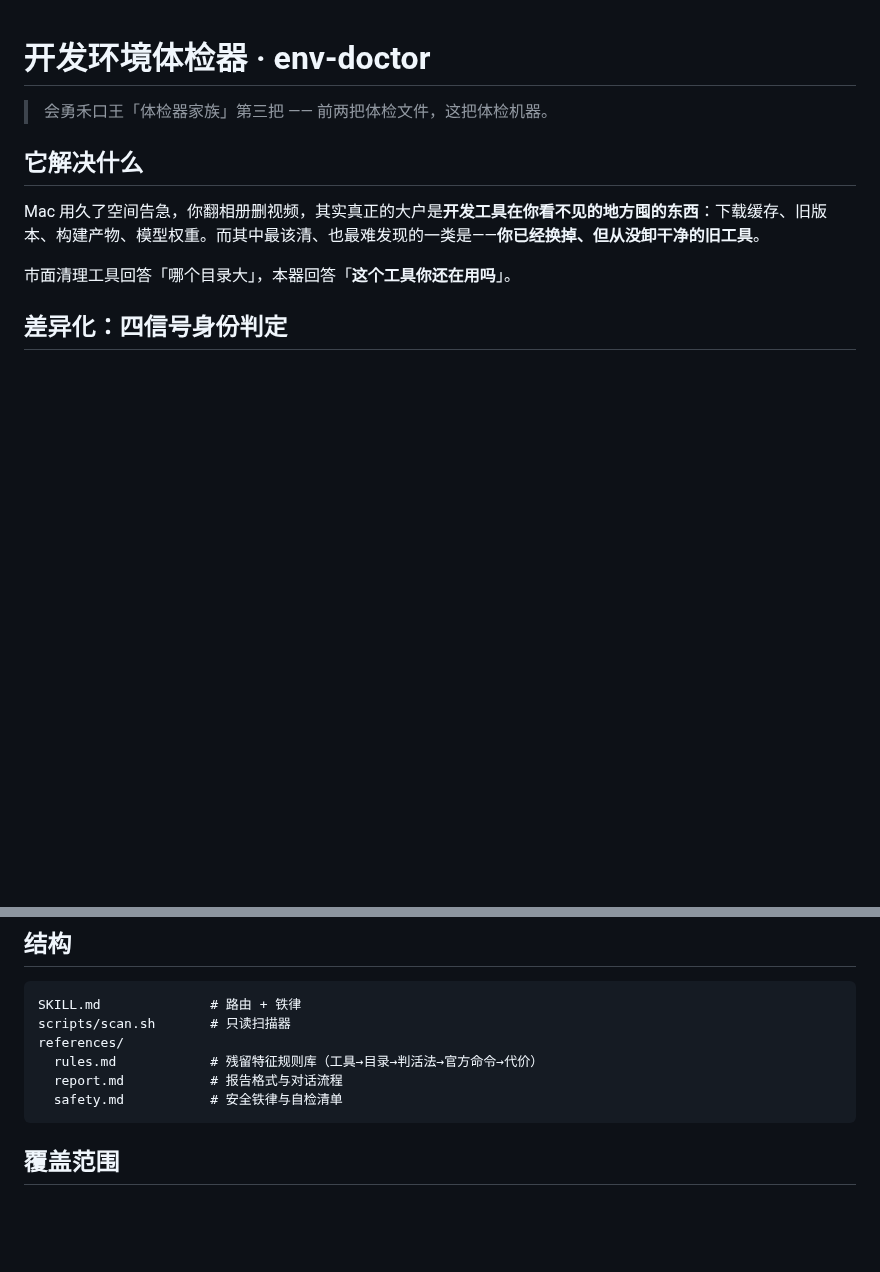
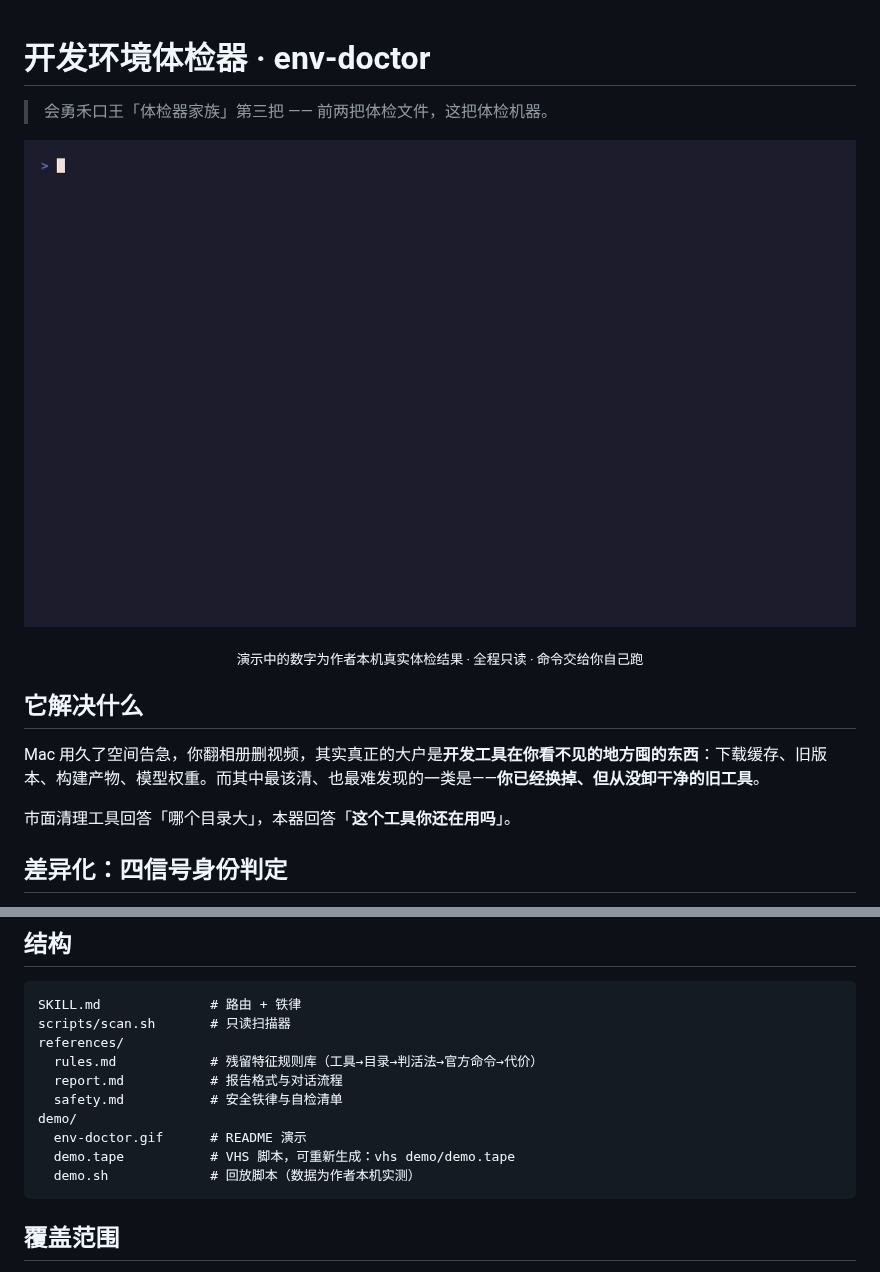
Before and after one commit to huiyonghkw/hekouwang-env-doctor-skill, a Markdown page: README.md, 2 parts joined by grey strips. Drawn GitHub-style; pictures changed too: demo/env-doctor.gif (added); blank space fills up the shorter version.

Commit message:
docs: README 加演示 GIF（VHS 可复现）
- demo/env-doctor.gif  132K / 17.9s / 1180x690，展示三组分类报告与「不代删」边界
- demo/demo.tape       VHS 脚本，vhs demo/demo.tape 可重新生成
- demo/demo.sh         回放脚本，数字为作者本机 2026-07-18 实测结果

Co-Authored-By: Claude Opus 4.8 (1M context) <noreply@anthropic.com>

````diff
--- a/README.md
+++ b/README.md
@@ -1,6 +1,14 @@
 # 开发环境体检器 · env-doctor
 
 > 会勇禾口王「体检器家族」第三把 —— 前两把体检文件，这把体检机器。
+
+<p align="center">
+  <img src="demo/env-doctor.gif" alt="env-doctor 演示：把磁盘占用分成 残留/缓存/数据 三组，重点标出「你已经不用的工具」" width="100%">
+</p>
+
+<p align="center">
+  <sub>演示中的数字为作者本机真实体检结果 · 全程只读 · 命令交给你自己跑</sub>
+</p>
 
 ## 它解决什么
 
@@ -51,6 +59,10 @@ references/
   rules.md            # 残留特征规则库（工具→目录→判活法→官方命令→代价）
   report.md           # 报告格式与对话流程
   safety.md           # 安全铁律与自检清单
+demo/
+  env-doctor.gif      # README 演示
+  demo.tape           # VHS 脚本，可重新生成：vhs demo/demo.tape
+  demo.sh             # 回放脚本（数据为作者本机实测）
 ```
 
 ## 覆盖范围
````
Also changed, not shown: 2 other files.
